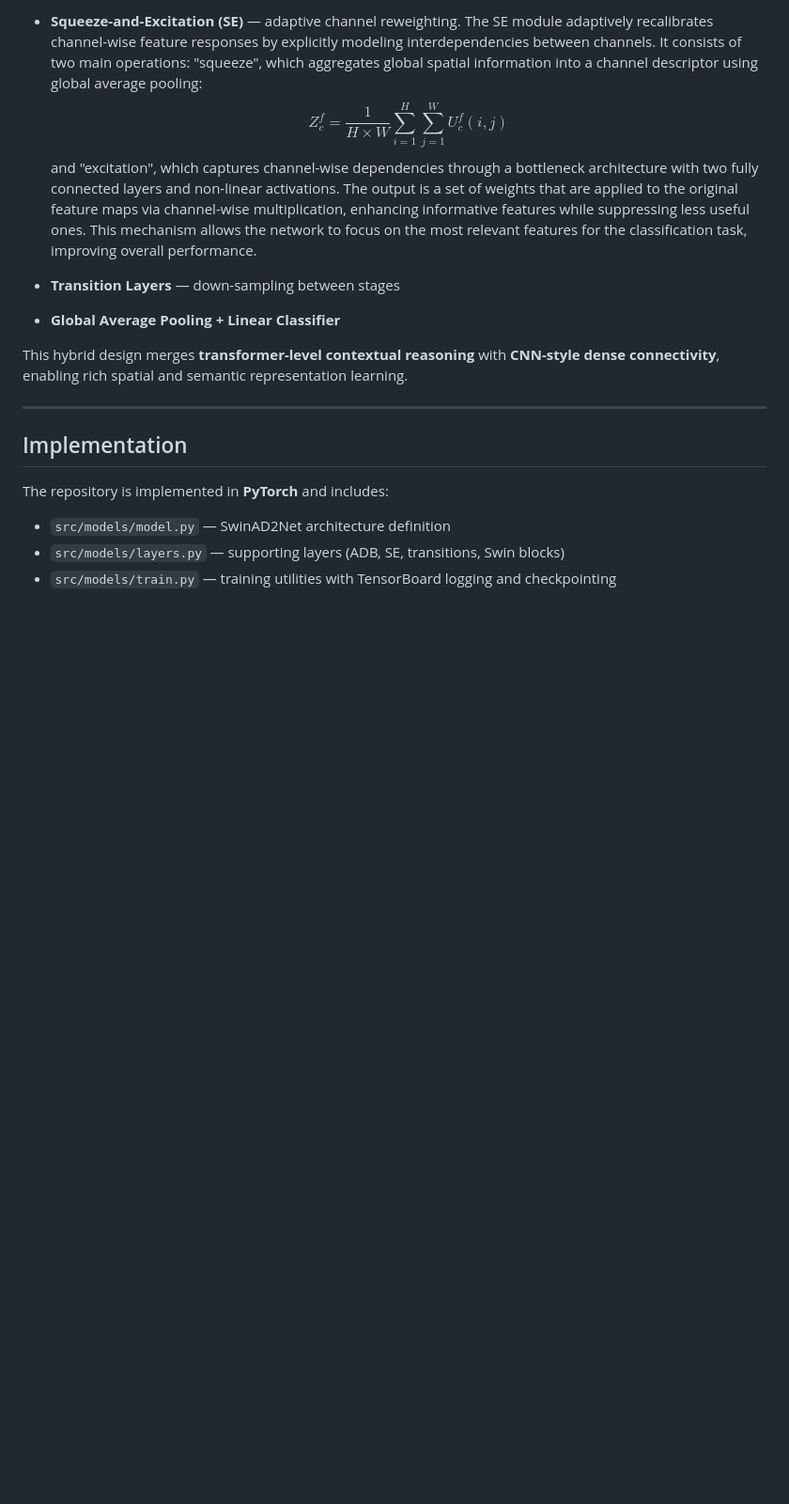
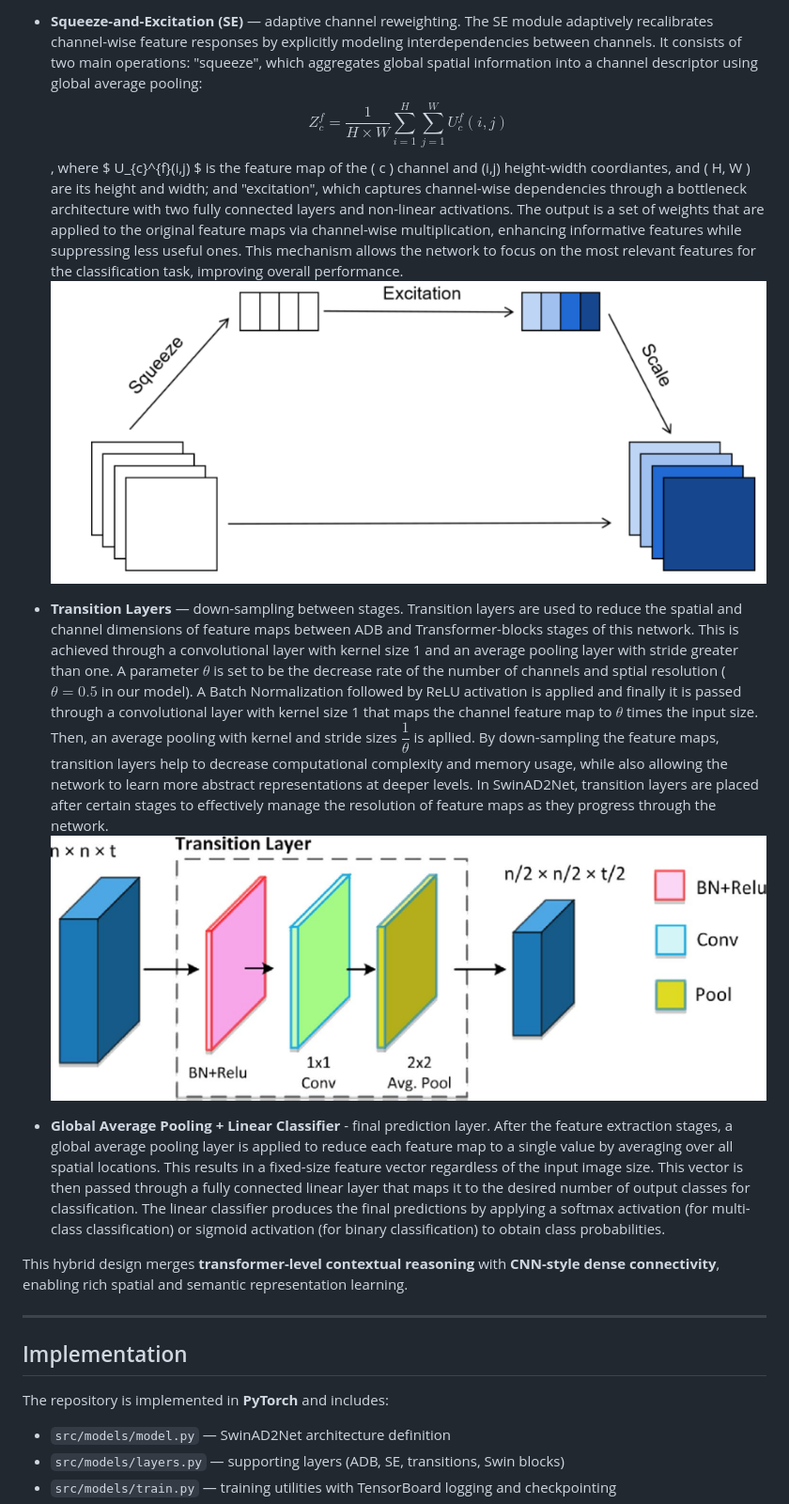
Before and after one commit to rick0110/cervical_cancer, a Markdown page: README.md, the part around the change printed below. Shown: that part at 94% size. Rendered like a GitHub page; pictures changed too: img/Transition_layer.png (added), img/squeeze_excitation_block.png (added); blank space fills up the shorter version.

Commit message:
__

```diff
--- a/README.md
+++ b/README.md
@@ -73,11 +75,11 @@ The figure above shows the architecture proposed in this work.  We aim to mainta
 
-- **Squeeze-and-Excitation (SE)** — adaptive channel reweighting. The SE module adaptively recalibrates channel-wise feature responses by explicitly modeling interdependencies between channels. It consists of two main operations: "squeeze", which aggregates global spatial information into a channel descriptor using global average pooling:
-$$
-Z_{c}^{f} = \frac{1}{H \times W} \sum_{i=1}^{H} \sum_{j=1}^{W} U_{c}^{f}(i, j)
-$$
- and "excitation", which captures channel-wise dependencies through a bottleneck architecture with two fully connected layers and non-linear activations. The output is a set of weights that are applied to the original feature maps via channel-wise multiplication, enhancing informative features while suppressing less useful ones. This mechanism allows the network to focus on the most relevant features for the classification task, improving overall performance.
-- **Transition Layers** — down-sampling between stages
-- **Global Average Pooling + Linear Classifier**
+- **Squeeze-and-Excitation (SE)** — adaptive channel reweighting. The SE module adaptively recalibrates channel-wise feature responses by explicitly modeling interdependencies between channels. It consists of two main operations: "squeeze", which aggregates global spatial information into a channel descriptor using global average pooling:$$ Z_{c}^{f} = \frac{1}{H \times W} \sum_{i=1}^{H} \sum_{j=1}^{W} U_{c}^{f}(i, j) $$, where $ U_{c}^{f}(i,j) $ is the feature map of the \( c \) channel and (i,j) height-width coordiantes, and \( H, W \) are its height and width;
+and "excitation", which captures channel-wise dependencies through a bottleneck architecture with two fully connected layers and non-linear activations. The output is a set of weights that are applied to the original feature maps via channel-wise multiplication, enhancing informative features while suppressing less useful ones. This mechanism allows the network to focus on the most relevant features for the classification task, improving overall performance.
+![SE](./img/squeeze_excitation_block.png)
+- **Transition Layers** — down-sampling between stages. Transition layers are used to reduce the spatial and channel dimensions of feature maps between ADB and Transformer-blocks stages of this network. This is achieved through a convolutional layer with kernel size 1 and an average pooling layer with stride greater than one. A parameter $\theta$ is set to be the decrease rate of the number of channels and sptial resolution ($\theta = 0.5$ in our model). A Batch Normalization followed by ReLU activation is applied and finally it is passed through a convolutional layer with kernel size 1 that maps the channel feature map to $\theta$ times the input size. Then, an average pooling with kernel and stride sizes $\dfrac{1}{\theta}$ is apllied. By down-sampling the feature maps, transition layers help to decrease computational complexity and memory usage, while also allowing the network to learn more abstract representations at deeper levels. In SwinAD2Net, transition layers are placed after certain stages to effectively manage the resolution of feature maps as they progress through the network.
+![Transition layer](./img/Transition_layer.png)
+
+- **Global Average Pooling + Linear Classifier** - final prediction layer. After the feature extraction stages, a global average pooling layer is applied to reduce each feature map to a single value by averaging over all spatial locations. This results in a fixed-size feature vector regardless of the input image size. This vector is then passed through a fully connected linear layer that maps it to the desired number of output classes for classification. The linear classifier produces the final predictions by applying a softmax activation (for multi-class classification) or sigmoid activation (for binary classification) to obtain class probabilities.
 
 This hybrid design merges **transformer-level contextual reasoning** with **CNN-style dense connectivity**, enabling rich spatial and semantic representation learning.
 
```
Also changed, not shown: other parts of README.md (+3 -1 lines), img/main_scheme_AD2Net.png.
